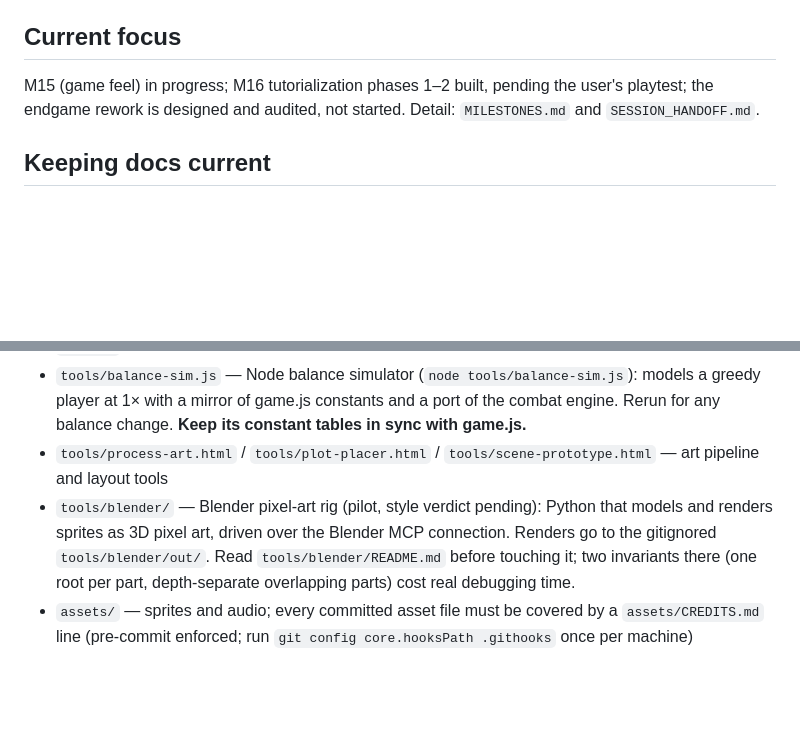
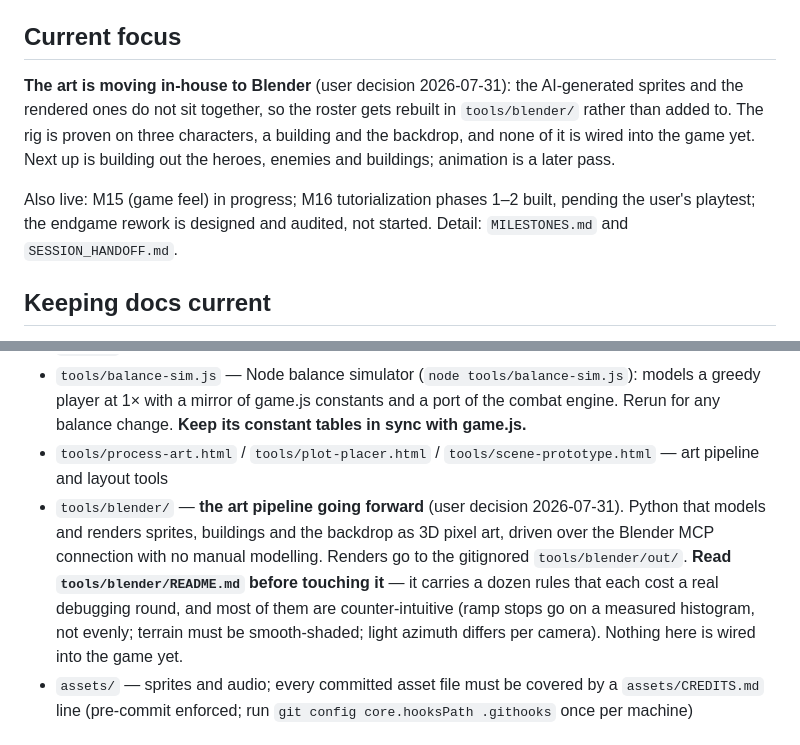
Before and after one commit to simpsonbm1/idlegame, a Markdown page: CLAUDE.md, 2 parts joined by grey strips. GitHub-like rendering; blank space fills up the shorter version.

Commit message:
Record the in-house art pivot in the project docs
The AI-generated sprites and the Blender-rendered ones do not sit together, so the
roster gets rebuilt in tools/blender rather than added to. MILESTONES.md M15 gains
the pivot with what the rig is proven on and what still stands between it and
adoption. CLAUDE.md's current-focus and tools sections point at it. The rig's own
README states that it is the pipeline going forward rather than a pilot awaiting a
verdict.

Co-Authored-By: Claude Opus 5 <noreply@anthropic.com>

```diff
--- a/CLAUDE.md
+++ b/CLAUDE.md
@@ -26,9 +26,15 @@ prefer small working milestones over large upfront designs.
 - **`SESSION_HANDOFF.md`** — in-flight session state (gitignored; hook-mirrored).
 
 ## Current focus
-M15 (game feel) in progress; M16 tutorialization phases 1–2 built, pending the user's
-playtest; the endgame rework is designed and audited, not started. Detail: `MILESTONES.md`
-and `SESSION_HANDOFF.md`.
+**The art is moving in-house to Blender** (user decision 2026-07-31): the AI-generated
+sprites and the rendered ones do not sit together, so the roster gets rebuilt in
+`tools/blender/` rather than added to. The rig is proven on three characters, a building
+and the backdrop, and none of it is wired into the game yet. Next up is building out the
+heroes, enemies and buildings; animation is a later pass.
+
+Also live: M15 (game feel) in progress; M16 tutorialization phases 1–2 built, pending the
+user's playtest; the endgame rework is designed and audited, not started. Detail:
+`MILESTONES.md` and `SESSION_HANDOFF.md`.
 
 ## Keeping docs current
 **Before committing or pushing, update CLAUDE.md, DESIGN.md, and MILESTONES.md to match what is
@@ -79,11 +85,13 @@ Shipping the game to players who can't run a server is **M17: distribution & pac
   Rerun for any balance change. **Keep its constant tables in sync with game.js.**
 - `tools/process-art.html` / `tools/plot-placer.html` / `tools/scene-prototype.html` — art
   pipeline and layout tools
-- `tools/blender/` — Blender pixel-art rig (pilot, style verdict pending): Python that
-  models and renders sprites as 3D pixel art, driven over the Blender MCP connection.
-  Renders go to the gitignored `tools/blender/out/`. Read `tools/blender/README.md` before
-  touching it; two invariants there (one root per part, depth-separate overlapping parts)
-  cost real debugging time.
+- `tools/blender/` — **the art pipeline going forward** (user decision 2026-07-31). Python
+  that models and renders sprites, buildings and the backdrop as 3D pixel art, driven over
+  the Blender MCP connection with no manual modelling. Renders go to the gitignored
+  `tools/blender/out/`. **Read `tools/blender/README.md` before touching it** — it carries a
+  dozen rules that each cost a real debugging round, and most of them are counter-intuitive
+  (ramp stops go on a measured histogram, not evenly; terrain must be smooth-shaded; light
+  azimuth differs per camera). Nothing here is wired into the game yet.
 - `assets/` — sprites and audio; every committed asset file must be covered by a
   `assets/CREDITS.md` line (pre-commit enforced; run `git config core.hooksPath .githooks`
   once per machine)
```
Also changed, not shown: MILESTONES.md (+1 -1 lines), tools/blender/README.md (+10 -4 lines).
